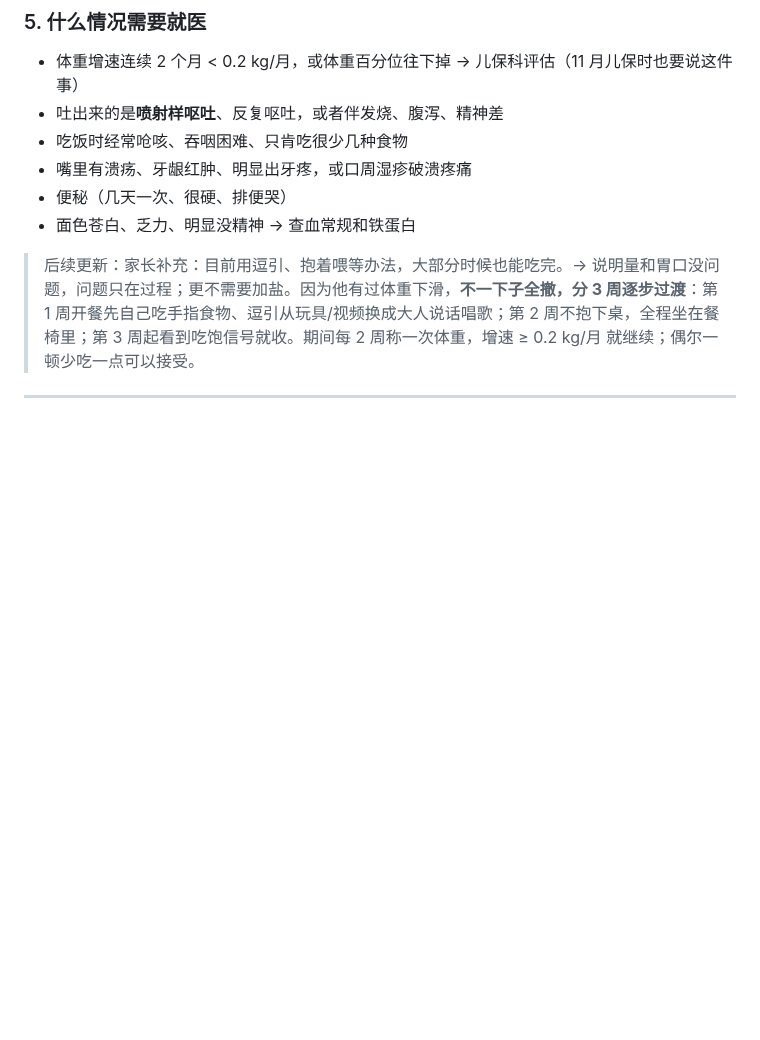
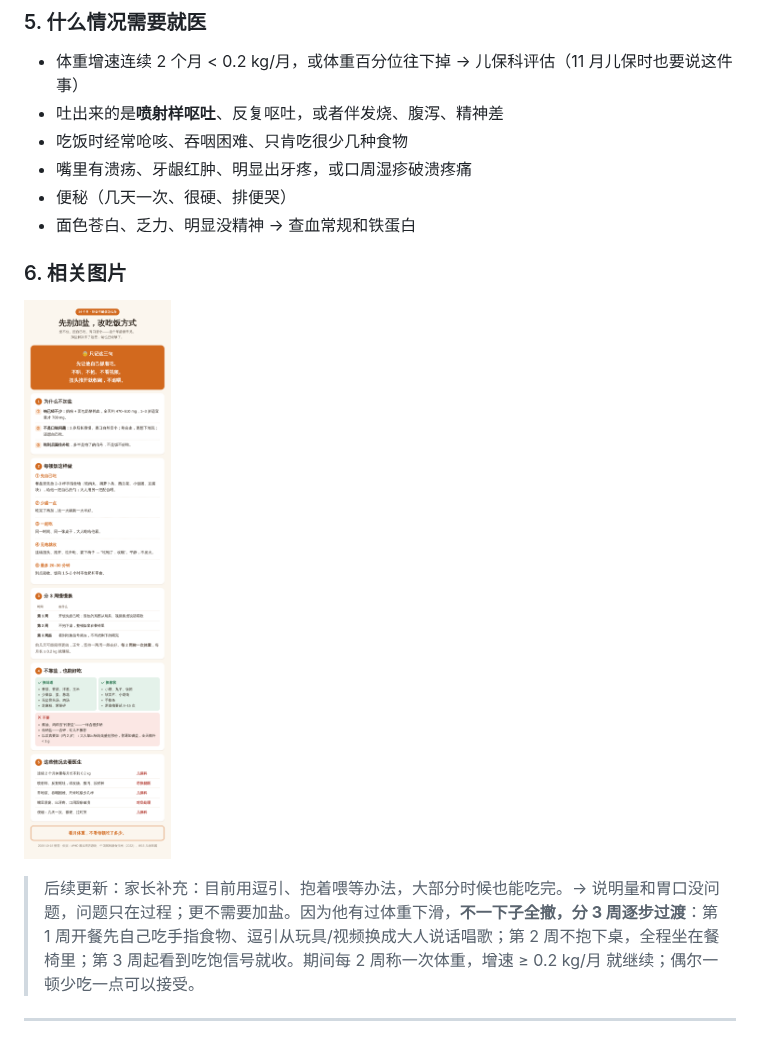
Before and after one commit to Justin13172/code-X, a Markdown page: parenting/live/qa.md, the part around the change. Rendered like a GitHub page; pictures changed too: parenting/images/mealtime-guide.png (added); blank space fills up the shorter version.

Commit message:
新增「吃饭不耐烦怎么办」卡片，并嵌入 10/18 问答
Co-Authored-By: Claude Opus 5.5 <noreply@anthropic.com>
Claude-Session: https://claude.ai/code/session_01MHfAAbJpjEqQCWph6U47F8

```diff
--- a/parenting/live/qa.md
+++ b/parenting/live/qa.md
@@ -84,6 +84,10 @@
 - 嘴里有溃疡、牙龈红肿、明显出牙疼，或口周湿疹破溃疼痛
 - 便秘（几天一次、很硬、排便哭）
 - 面色苍白、乏力、明显没精神 → 查血常规和铁蛋白
+
+### 6. 相关图片
+
+![发给家人的「吃饭不耐烦怎么办」卡片（2026-10-18 制作）](../images/mealtime-guide.png)
 
 > 后续更新：家长补充：目前用逗引、抱着喂等办法，大部分时候也能吃完。→ 说明量和胃口没问题，问题只在过程；更不需要加盐。因为他有过体重下滑，**不一下子全撤，分 3 周逐步过渡**：第 1 周开餐先自己吃手指食物、逗引从玩具/视频换成大人说话唱歌；第 2 周不抱下桌，全程坐在餐椅里；第 3 周起看到吃饱信号就收。期间每 2 周称一次体重，增速 ≥ 0.2 kg/月 就继续；偶尔一顿少吃一点可以接受。
 
```
Also changed, not shown: 1 other file.
